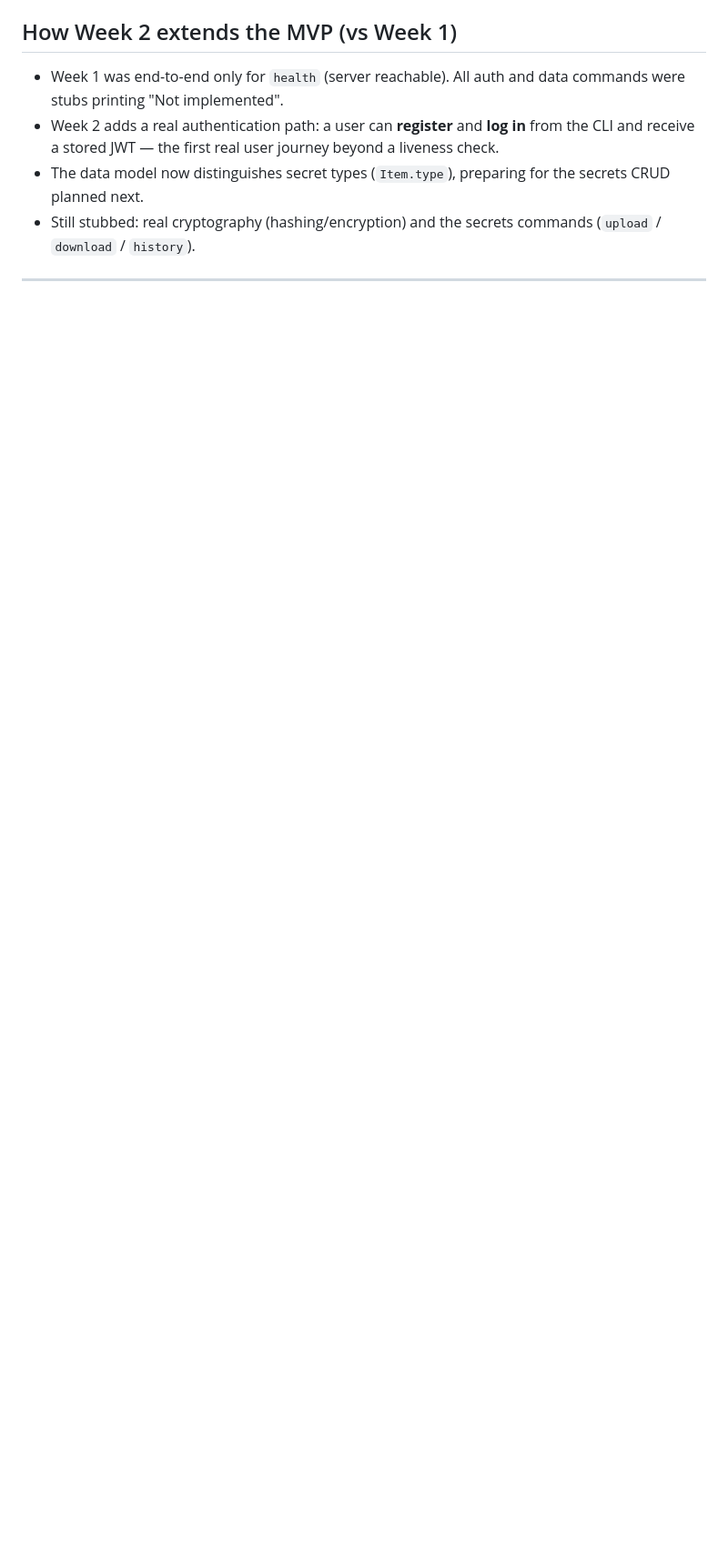
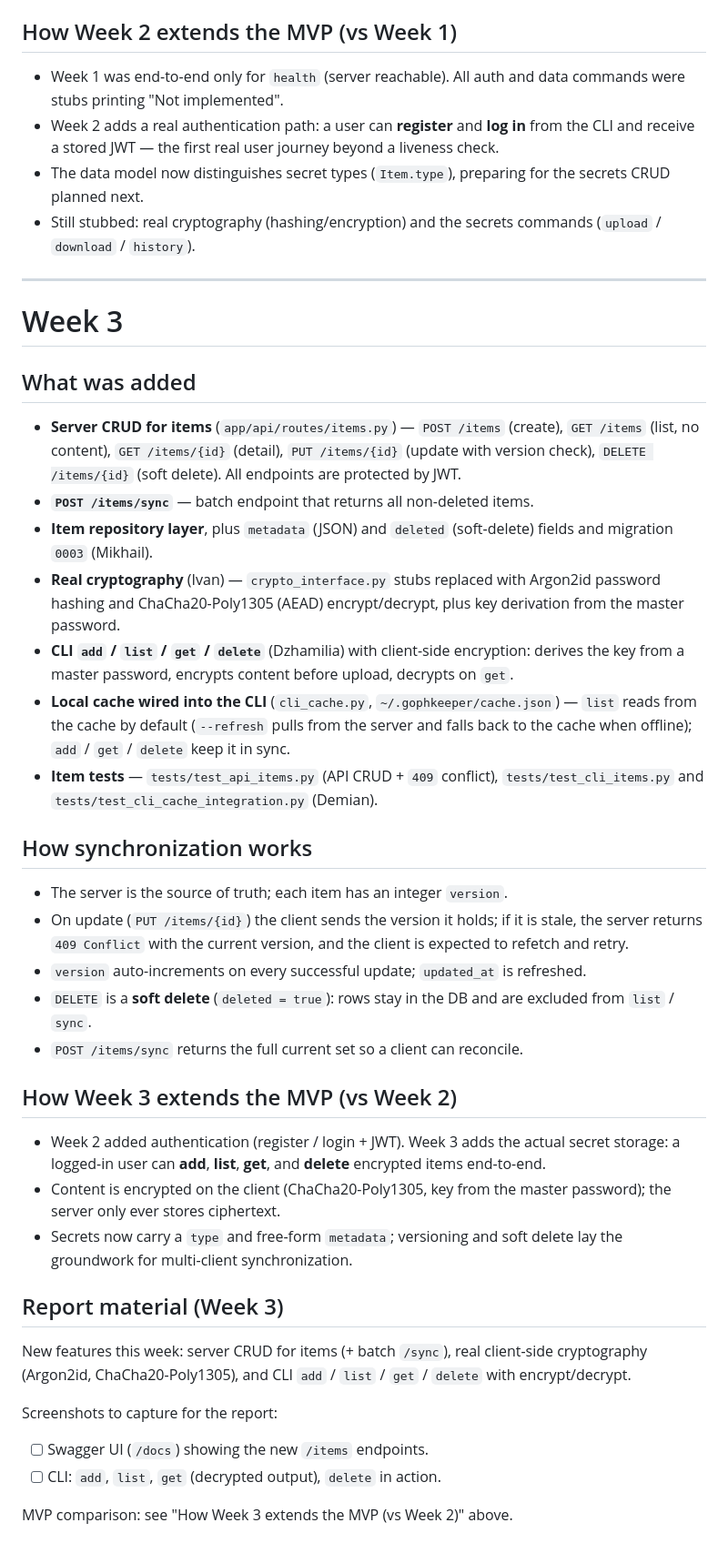
Before and after one commit to Unl1te/GophKeeper, a Markdown page: DEMO_NOTE.md, the part around the change. Shown at 91% size. Drawn GitHub-style; blank space fills up the shorter version.

```diff
--- a/DEMO_NOTE.md
+++ b/DEMO_NOTE.md
@@ -103,3 +103,60 @@ Found during the demo:
   (`upload` / `download` / `history`).
 
 ---
+
+# Week 3
+
+## What was added
+
+- **Server CRUD for items** (`app/api/routes/items.py`) — `POST /items` (create),
+  `GET /items` (list, no content), `GET /items/{id}` (detail), `PUT /items/{id}`
+  (update with version check), `DELETE /items/{id}` (soft delete). All endpoints
+  are protected by JWT.
+- **`POST /items/sync`** — batch endpoint that returns all non-deleted items.
+- **Item repository layer**, plus `metadata` (JSON) and `deleted` (soft-delete)
+  fields and migration `0003` (Mikhail).
+- **Real cryptography** (Ivan) — `crypto_interface.py` stubs replaced with
+  Argon2id password hashing and ChaCha20-Poly1305 (AEAD) encrypt/decrypt, plus
+  key derivation from the master password.
+- **CLI `add` / `list` / `get` / `delete`** (Dzhamilia) with client-side
+  encryption: derives the key from a master password, encrypts content before
+  upload, decrypts on `get`.
+- **Local cache wired into the CLI** (`cli_cache.py`, `~/.gophkeeper/cache.json`)
+  — `list` reads from the cache by default (`--refresh` pulls from the server and
+  falls back to the cache when offline); `add` / `get` / `delete` keep it in sync.
+- **Item tests** — `tests/test_api_items.py` (API CRUD + `409` conflict),
+  `tests/test_cli_items.py` and `tests/test_cli_cache_integration.py` (Demian).
+
+## How synchronization works
+
+- The server is the source of truth; each item has an integer `version`.
+- On update (`PUT /items/{id}`) the client sends the version it holds; if it is
+  stale, the server returns `409 Conflict` with the current version, and the
+  client is expected to refetch and retry.
+- `version` auto-increments on every successful update; `updated_at` is refreshed.
+- `DELETE` is a **soft delete** (`deleted = true`): rows stay in the DB and are
+  excluded from `list` / `sync`.
+- `POST /items/sync` returns the full current set so a client can reconcile.
+
+## How Week 3 extends the MVP (vs Week 2)
+
+- Week 2 added authentication (register / login + JWT). Week 3 adds the actual
+  secret storage: a logged-in user can **add**, **list**, **get**, and **delete**
+  encrypted items end-to-end.
+- Content is encrypted on the client (ChaCha20-Poly1305, key from the master
+  password); the server only ever stores ciphertext.
+- Secrets now carry a `type` and free-form `metadata`; versioning and soft delete
+  lay the groundwork for multi-client synchronization.
+
+## Report material (Week 3)
+
+New features this week: server CRUD for items (+ batch `/sync`), real client-side
+cryptography (Argon2id, ChaCha20-Poly1305), and CLI `add` / `list` / `get` /
+`delete` with encrypt/decrypt.
+
+Screenshots to capture for the report:
+
+- [ ] Swagger UI (`/docs`) showing the new `/items` endpoints.
+- [ ] CLI: `add`, `list`, `get` (decrypted output), `delete` in action.
+
+MVP comparison: see "How Week 3 extends the MVP (vs Week 2)" above.
```
